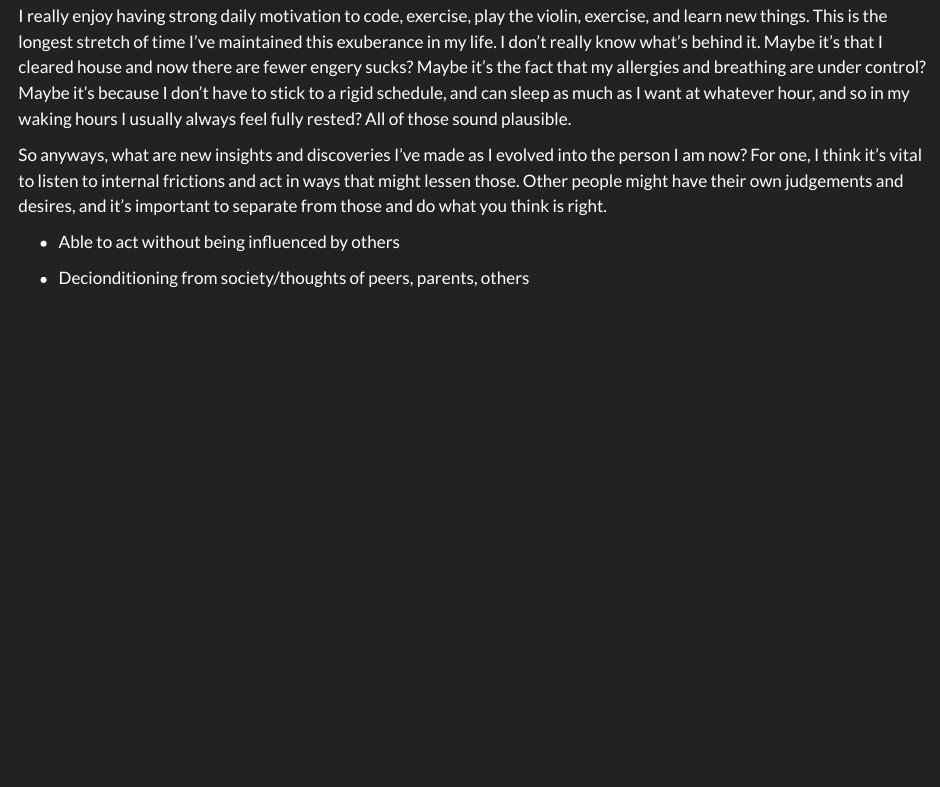
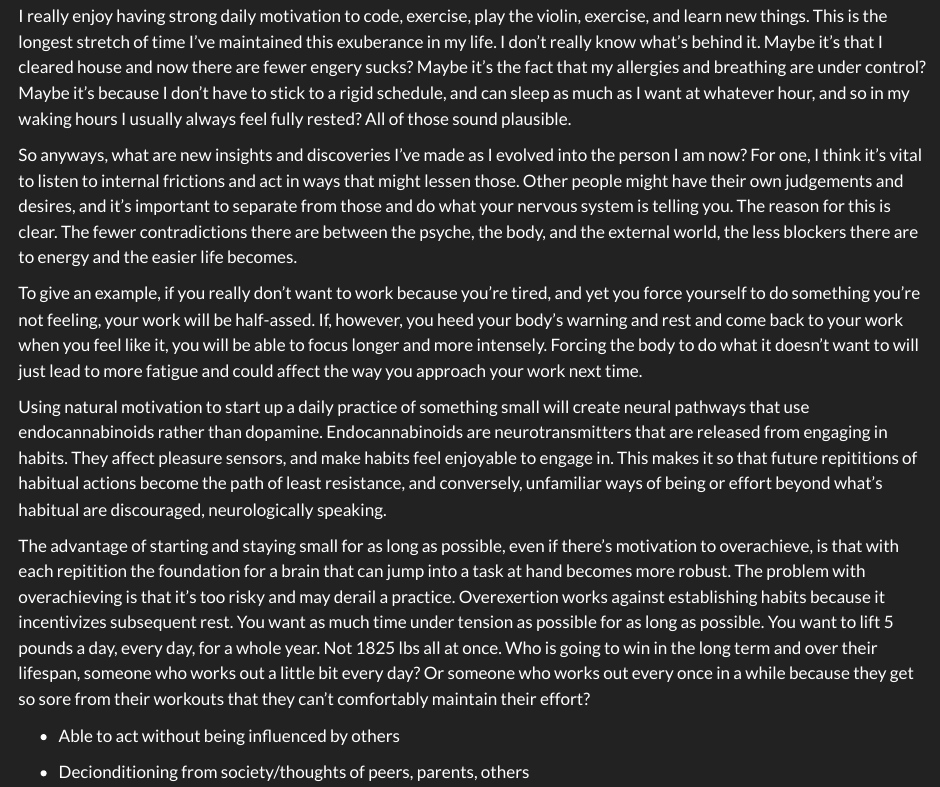
Before and after one commit to shaunporwal/shaunporwal.github.io, a Quarto document (posts/solitude-changed-me/index.qmd): the page in a window 1100 px wide, from 290 px down. Rendered offline with R 4.5, knitr and Pandoc in place of Quarto, with nearby package versions.

Commit message:
Add more content

```diff
--- a/posts/solitude-changed-me/index.qmd
+++ b/posts/solitude-changed-me/index.qmd
@@ -9,12 +9,19 @@ draft: true
 
 
 
-
 Since around November of last year, I've been in solitude, relatively speaking. I still hang out with a couple people now and then, but I developed a feeling of repulsion to superficial socializing. Of course when there's less time allocated in one area of life, it leaved a vacuum to be filled. As such, a commensurate dedication to mastery, building, and self-growth has taken the stage. It was a very natural processs, I just followed my gut. I don't even think I did anything volitionally, it was all very seamless and natural. Sometimes loneliness strikes, but I've gotten very good at being present and waiting out emotional storms, and so I feel in complete control.
 
 I really enjoy having strong daily motivation to code, exercise, play the violin, exercise, and learn new things. This is the longest stretch of time I've maintained this exuberance in my life. I don't really know what's behind it. Maybe it's that I cleared house and now there are fewer engery sucks? Maybe it's the fact that my allergies and breathing are under control? Maybe it's because I don't have to stick to a rigid schedule, and can sleep as much as I want at whatever hour, and so in my waking hours I usually always feel fully rested? All of those sound plausible.
 
-So anyways, what are new insights and discoveries I've made as I evolved into the person I am now? For one, I think it's vital to listen to internal frictions and act in ways that might lessen those. Other people might have their own judgements and desires, and it's important to separate from those and do what you think is right.
+So anyways, what are new insights and discoveries I've made as I evolved into the person I am now? For one, I think it's vital to listen to internal frictions and act in ways that might lessen those. Other people might have their own judgements and desires, and it's important to separate from those and do what your nervous system is telling you. The reason for this is clear. The fewer contradictions there are between the psyche, the body, and the external world, the less blockers there are to energy and the easier life becomes.
+
+To give an example, if you really don't want to work because you're tired, and yet you force yourself to do something you're not feeling, your work will be half-assed. If, however, you heed your body's warning and rest and come back to your work when you feel like it, you will be able to focus longer and more intensely. Forcing the body to do what it doesn't want to will just lead to more fatigue and could affect the way you approach your work next time.
+
+
+Using natural motivation to start up a daily practice of something small will create neural pathways that use endocannabinoids rather than dopamine. Endocannabinoids are neurotransmitters that are released from engaging in habits. They affect pleasure sensors, and make habits feel enjoyable to engage in. This makes it so that future repititions of habitual actions become the path of least resistance, and conversely, unfamiliar ways of being or effort beyond what's habitual are discouraged, neurologically speaking.
+
+
+The advantage of starting and staying small for as long as possible, even if there's motivation to overachieve, is that with each repitition the foundation for a brain that can jump into a task at hand becomes more robust. The problem with overachieving is that it's too risky and may derail a practice. Overexertion works against establishing habits because it incentivizes subsequent rest. You want as much time under tension as possible for as long as possible. You want to lift 5 pounds a day, every day, for a whole year. Not 1825 lbs all at once. Who is going to win in the long term and over their lifespan, someone who works out a little bit every day? Or someone who works out every once in a while because they get so sore from their workouts that they can't comfortably maintain their effort?
 
 
 - Able to act without being influenced by others
```
